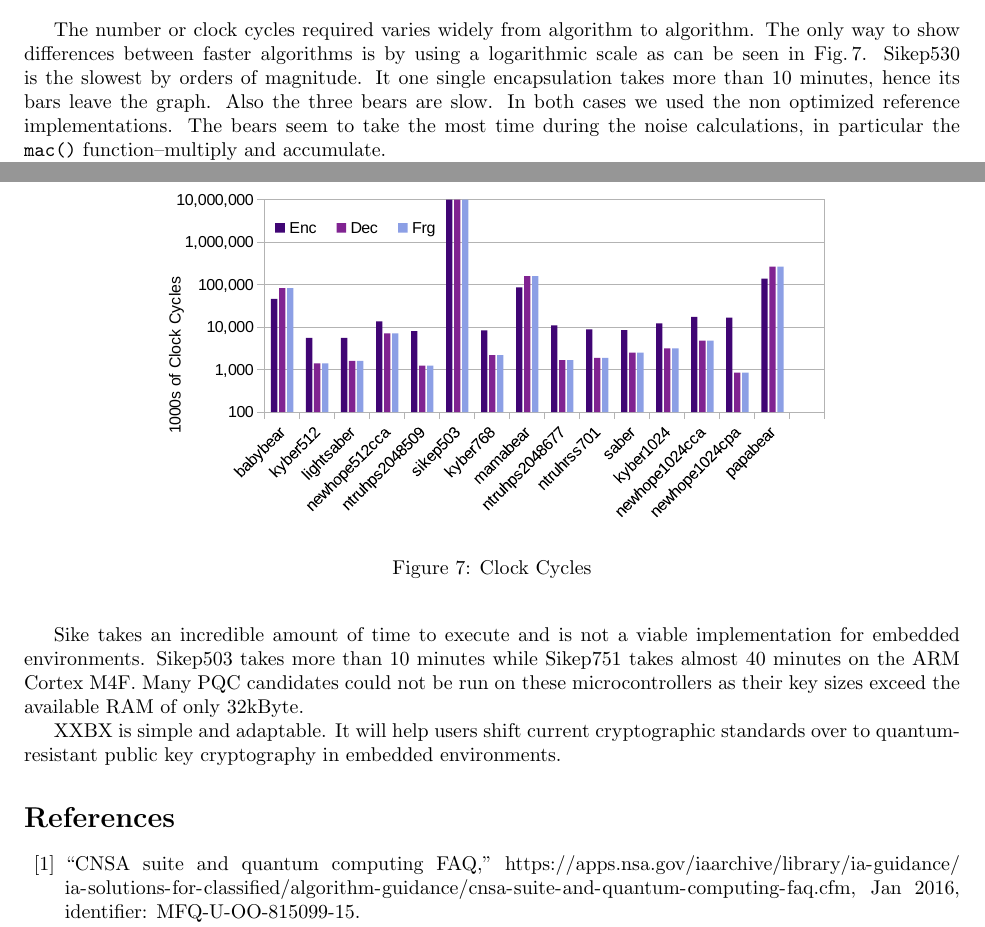
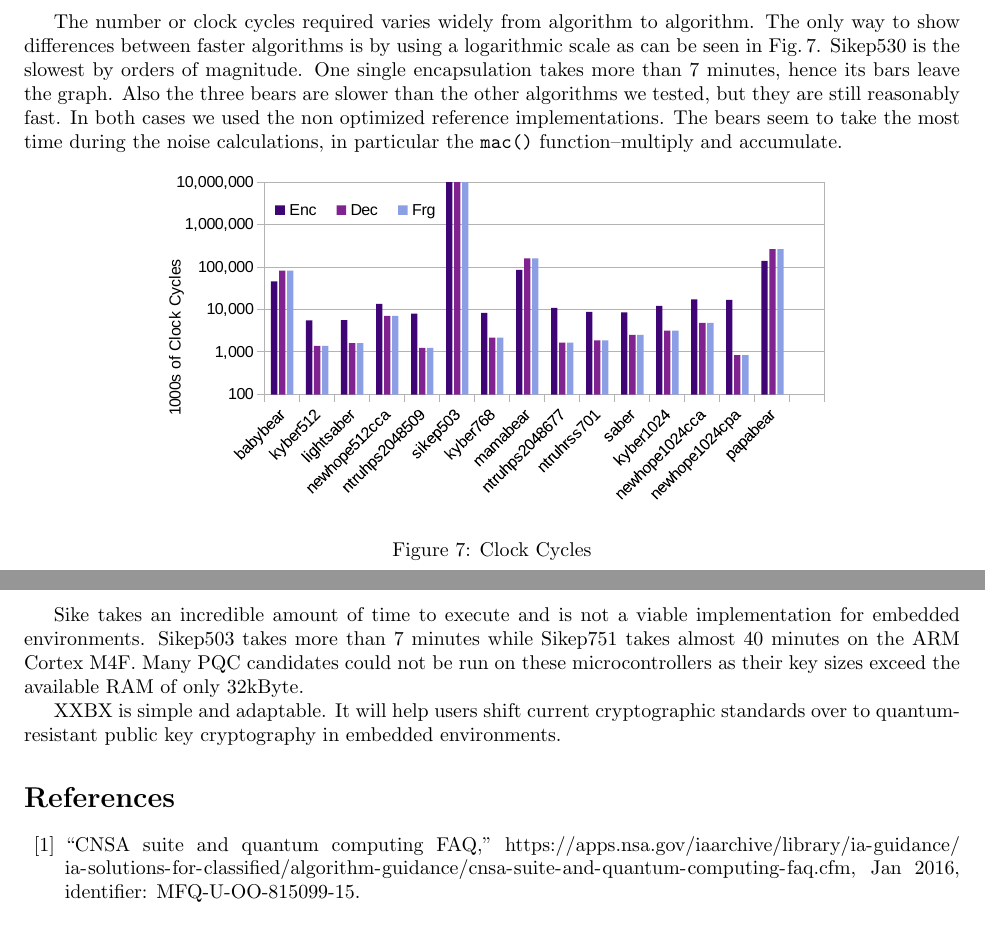
Before and after one commit to GMUCERG/xbx, a LaTeX paper (docs/pqc-xxbx/pqc-xxbx.tex): two parts of pages 8 and 9 of 10 before the commit and two parts of pages 9 and 10 of 10 after it, joined at a grey line, cut so that both start at the same text. Compiled offline with pdfLaTeX.

Commit message:
submitted to NIST

```diff
--- a/docs/pqc-xxbx/pqc-xxbx.tex
+++ b/docs/pqc-xxbx/pqc-xxbx.tex
@@ -474,11 +478,10 @@ less RAM for their key sizes than others.
-    \label{fig:ram}
-\end{figure}
 
 The number or clock cycles required varies widely from algorithm to algorithm. The
 only way to show differences between faster algorithms is by using a logarithmic scale
-as can be seen in Fig.\,\ref{fig:clock}. Sikep530 is the slowest by orders of magnitude. It
-one single encapsulation takes more than 10 minutes, hence its bars leave the graph.
-Also the three bears are slow. In both cases we used the non optimized reference
+as can be seen in Fig.\,\ref{fig:clock}. Sikep530 is the slowest by orders of magnitude.
+One single encapsulation takes more than 7 minutes, hence its bars leave the graph.
+Also the three bears are slower than the other algorithms we tested,
+but they are still reasonably fast. In both cases we used the non optimized reference
 implementations. The bears seem to take the most time during the noise calculations,
 in particular the \texttt{mac()} function--multiply and accumulate.
 
@@ -520,7 +523,7 @@ for KEM algorithms. However, if memory usage is of greatest concern, the Kyber a
 are best suited.
 
 Sike takes an incredible amount of time to execute and is not a viable implementation for
-embedded environments. Sikep503 takes more than 10 minutes while Sikep751 takes almost 40 minutes on the ARM Cortex M4F.
+embedded environments. Sikep503 takes more than 7 minutes while Sikep751 takes almost 40 minutes on the ARM Cortex M4F.
 Many PQC candidates could not be run on these microcontrollers as their key sizes exceed the
 available RAM of only 32kByte.
 
```
Also changed, not shown: docs/pqc-xxbx/figures/ram.pdf, docs/pqc-xxbx/figures/rom.pdf, docs/pqc-xxbx/pqc-xxbx.pdf, docs/pqc-xxbx/pqc-xxbx.tex (34 more changed lines).
